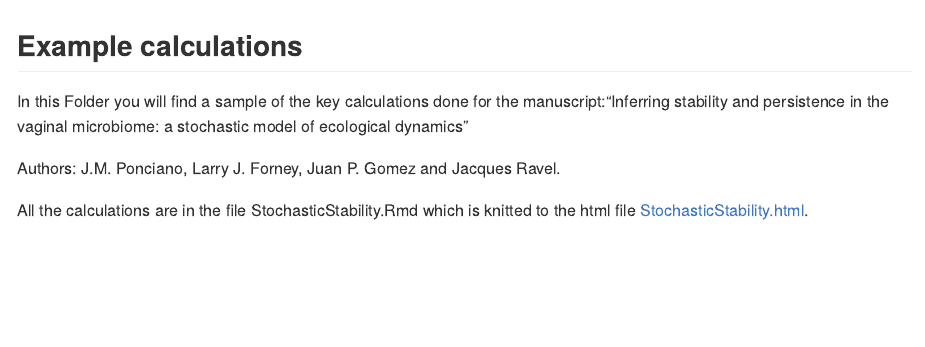
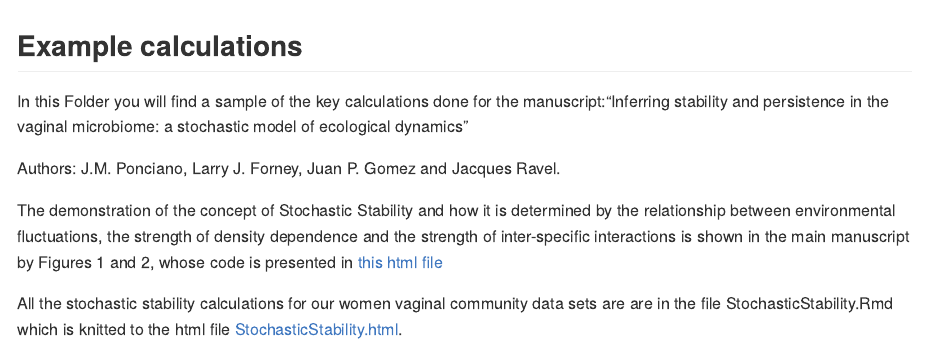
Before and after one commit to jmponciano/StochasticMicrobiome, an R Markdown document (ExampleCalcs/README.Rmd): the page in a window 1100 px wide, from its top. The pictures show the output file ExampleCalcs/README.md that the author committed with the source, drawn offline in the style of GitHub.

Commit message:
Updated main readme

```diff
--- a/ExampleCalcs/README.Rmd
+++ b/ExampleCalcs/README.Rmd
@@ -16,5 +16,7 @@ In this Folder you will find a sample of the key calculations done for the manus
 
 Authors: J.M. Ponciano, Larry J. Forney, Juan P. Gomez and Jacques Ravel.
 
+The demonstration of the concept of Stochastic Stability and how it is determined by the relationship between environmental fluctuations, the strength of density dependence and the strength of inter-specific interactions is shown in the main manuscript by Figures 1 and 2, whose code is presented in [this html file](https://jmponciano.github.io/StochasticMicrobiome/ExampleCalcs/Figures1and2.html)
 
-All the calculations are in the file StochasticStability.Rmd which is knitted to the html file [StochasticStability.html](https://jmponciano.github.io/StochasticMicrobiome/ExampleCalcs/StochasticStability.html).
+
+All the stochastic stability calculations for our women vaginal community data sets are are in the file StochasticStability.Rmd which is knitted to the html file [StochasticStability.html](https://jmponciano.github.io/StochasticMicrobiome/ExampleCalcs/StochasticStability.html).
```
Also changed, not shown: ExampleCalcs/README.md.
